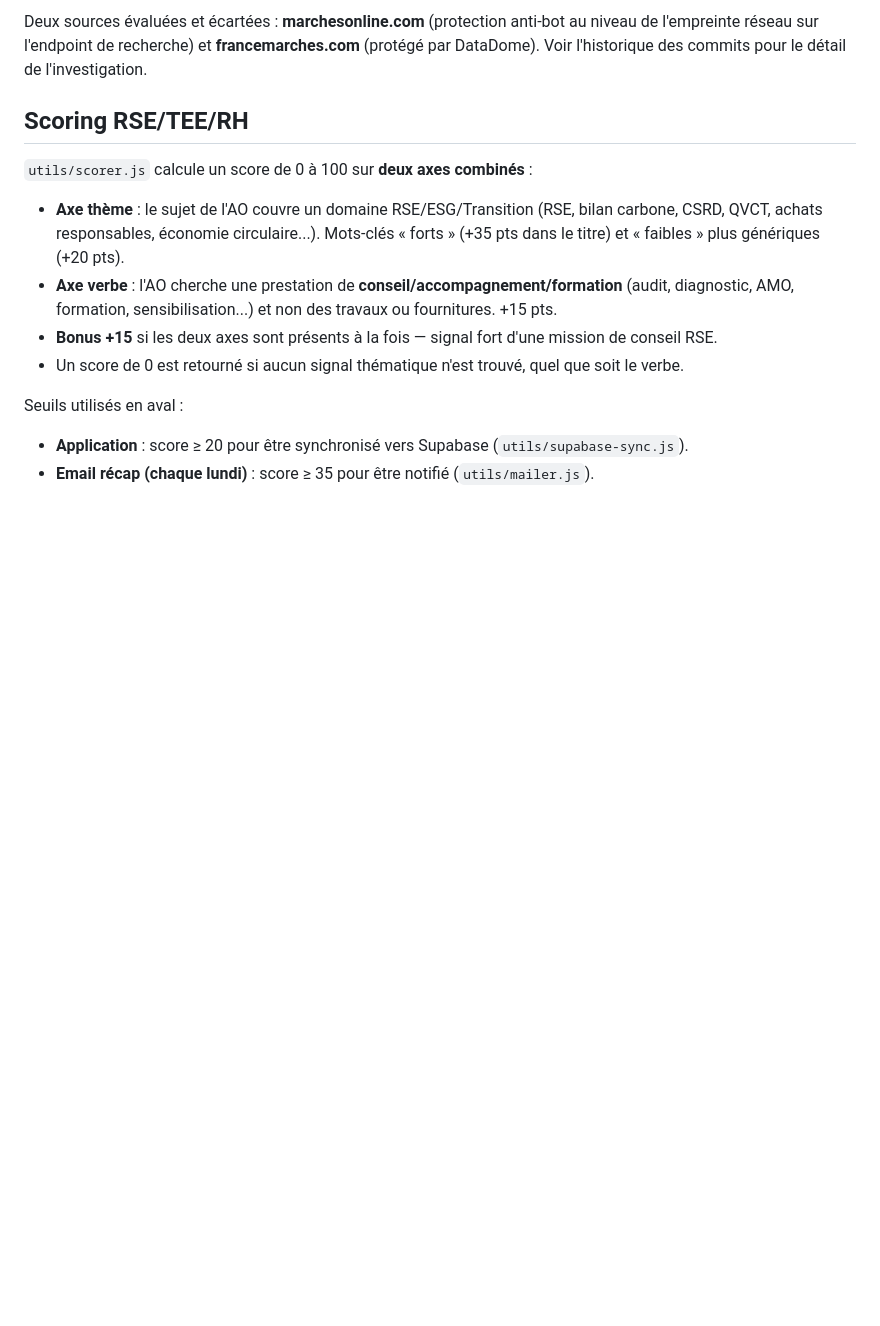
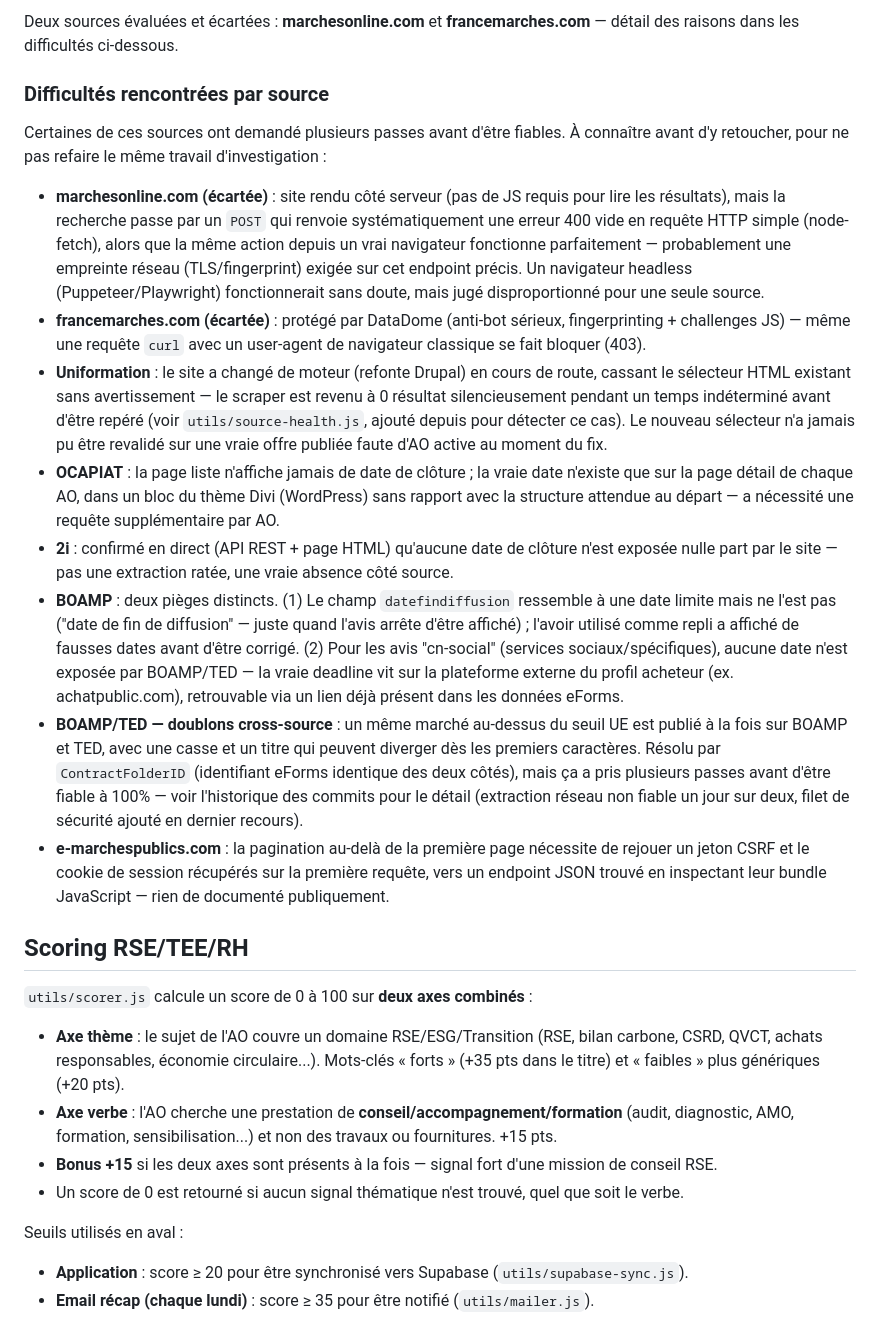
Before and after one commit to ao-alert-rse/ao-alert-rse, a Markdown page: README.md, the part around one of its changes. Rendered like a GitHub page; blank space fills up the shorter version.

Commit message:
docs: détaille chaque source individuellement et les difficultés rencontrées
Sources surveillées : chaque source a maintenant sa propre ligne avec
son URL réelle (au lieu d'un groupe "OPCO ATLAS, 2i, OCAPIAT..." sans
liens). Ajoute une section Difficultés rencontrées par source
résumant les investigations qui ont pris plusieurs passes : sites
écartés (marchesonline.com, francemarches.com), refonte Uniformation,
date cachée sur page détail OCAPIAT, absence de date 2i, pièges BOAMP
(datefindiffusion, avis cn-social), doublons cross-source BOAMP/TED,
pagination CSRF e-marchespublics.

Co-Authored-By: Claude Sonnet 5 <noreply@anthropic.com>

```diff
--- a/README.md
+++ b/README.md
@@ -197,7 +204,45 @@ dédié est envoyé (`utils/source-health.js` + `utils/mailer.js`).
 
-Deux sources évaluées et écartées : **marchesonline.com** (protection anti-bot au niveau de
-l'empreinte réseau sur l'endpoint de recherche) et **francemarches.com** (protégé par
-DataDome). Voir l'historique des commits pour le détail de l'investigation.
+Deux sources évaluées et écartées : **marchesonline.com** et **francemarches.com** — détail des
+raisons dans les difficultés ci-dessous.
+
+### Difficultés rencontrées par source
+
+Certaines de ces sources ont demandé plusieurs passes avant d'être fiables. À connaître avant d'y
+retoucher, pour ne pas refaire le même travail d'investigation :
+
+- **marchesonline.com (écartée)** : site rendu côté serveur (pas de JS requis pour lire les
+  résultats), mais la recherche passe par un `POST` qui renvoie systématiquement une erreur 400
+  vide en requête HTTP simple (node-fetch), alors que la même action depuis un vrai navigateur
+  fonctionne parfaitement — probablement une empreinte réseau (TLS/fingerprint) exigée sur cet
+  endpoint précis. Un navigateur headless (Puppeteer/Playwright) fonctionnerait sans doute, mais
+  jugé disproportionné pour une seule source.
+- **francemarches.com (écartée)** : protégé par DataDome (anti-bot sérieux, fingerprinting +
+  challenges JS) — même une requête `curl` avec un user-agent de navigateur classique se fait
+  bloquer (403).
+- **Uniformation** : le site a changé de moteur (refonte Drupal) en cours de route, cassant le
+  sélecteur HTML existant sans avertissement — le scraper est revenu à 0 résultat silencieusement
+  pendant un temps indéterminé avant d'être repéré (voir `utils/source-health.js`, ajouté depuis
+  pour détecter ce cas). Le nouveau sélecteur n'a jamais pu être revalidé sur une vraie offre
+  publiée faute d'AO active au moment du fix.
+- **OCAPIAT** : la page liste n'affiche jamais de date de clôture ; la vraie date n'existe que sur
+  la page détail de chaque AO, dans un bloc du thème Divi (WordPress) sans rapport avec la
+  structure attendue au départ — a nécessité une requête supplémentaire par AO.
+- **2i** : confirmé en direct (API REST + page HTML) qu'aucune date de clôture n'est exposée nulle
+  part par le site — pas une extraction ratée, une vraie absence côté source.
+- **BOAMP** : deux pièges distincts. (1) Le champ `datefindiffusion` ressemble à une date limite
+  mais ne l'est pas ("date de fin de diffusion" — juste quand l'avis arrête d'être affiché) ;
+  l'avoir utilisé comme repli a affiché de fausses dates avant d'être corrigé. (2) Pour les avis
+  "cn-social" (services sociaux/spécifiques), aucune date n'est exposée par BOAMP/TED — la vraie
+  deadline vit sur la plateforme externe du profil acheteur (ex. achatpublic.com), retrouvable via
+  un lien déjà présent dans les données eForms.
+- **BOAMP/TED — doublons cross-source** : un même marché au-dessus du seuil UE est publié à la
+  fois sur BOAMP et TED, avec une casse et un titre qui peuvent diverger dès les premiers
+  caractères. Résolu par `ContractFolderID` (identifiant eForms identique des deux côtés), mais ça
+  a pris plusieurs passes avant d'être fiable à 100% — voir l'historique des commits pour le détail
+  (extraction réseau non fiable un jour sur deux, filet de sécurité ajouté en dernier recours).
+- **e-marchespublics.com** : la pagination au-delà de la première page nécessite de rejouer un
+  jeton CSRF et le cookie de session récupérés sur la première requête, vers un endpoint JSON
+  trouvé en inspectant leur bundle JavaScript — rien de documenté publiquement.
 
 ## Scoring RSE/TEE/RH
 
```
Also changed, not shown: other parts of README.md (+17 -10 lines).
